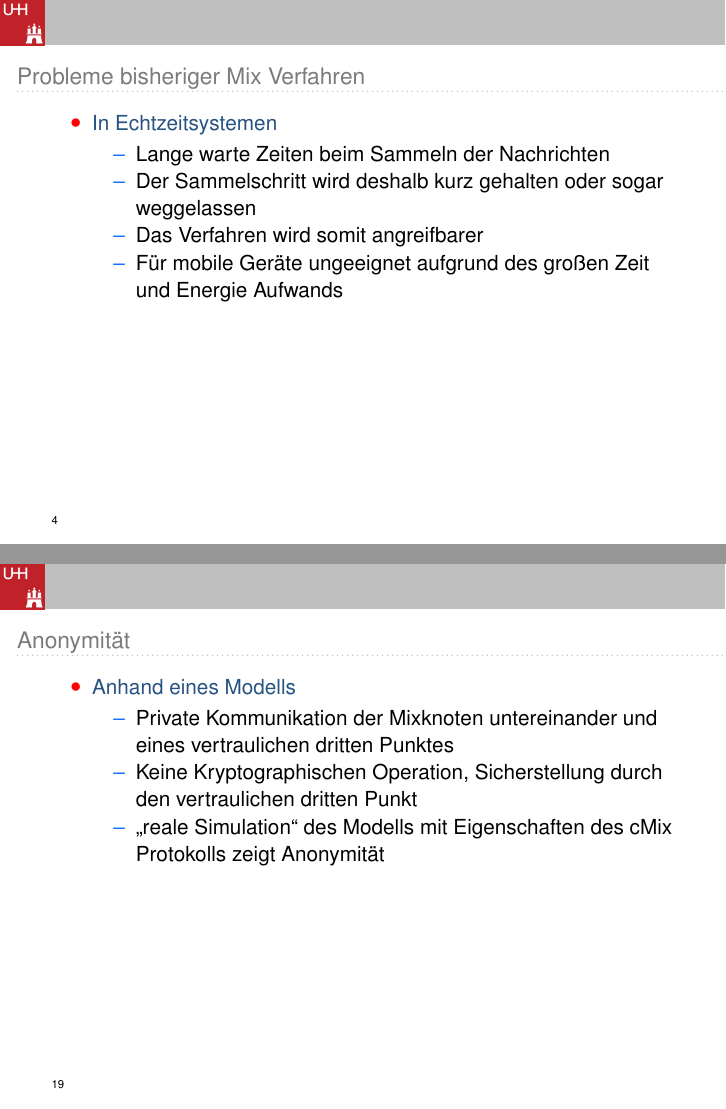
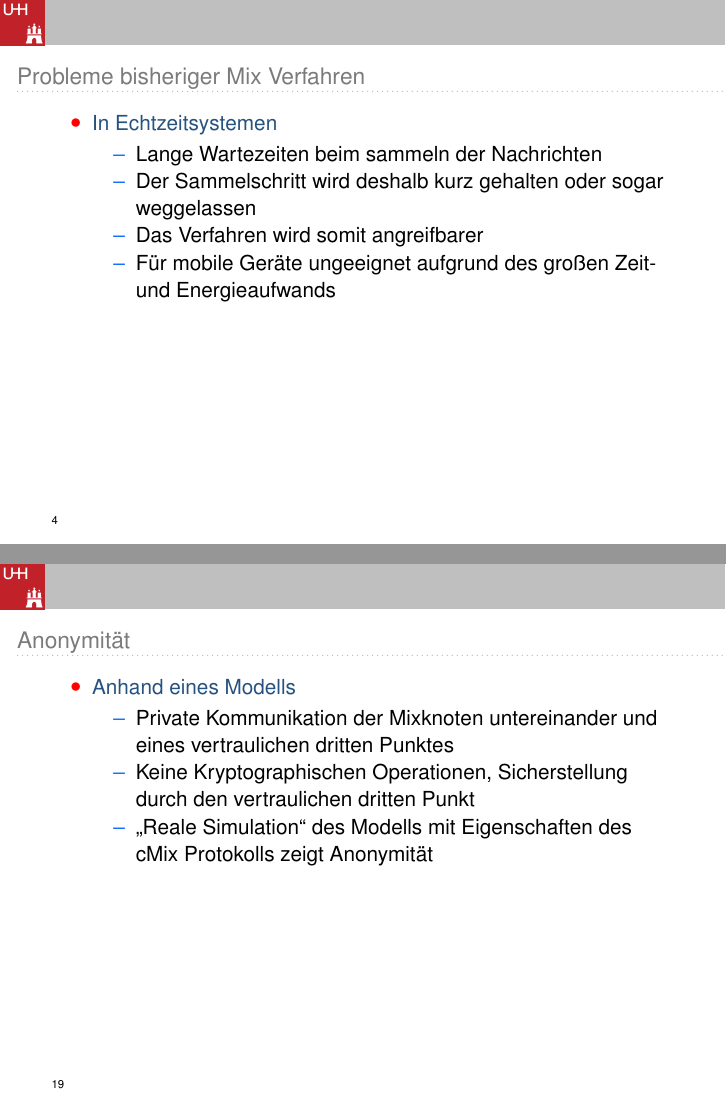
Before and after one commit to 4koglin/proseminar_cmix, LaTeX slides (presentation/cmix_präsentation.tex): pages 4 and 19 of 24, joined at a grey line. Compiled offline with pdfLaTeX.

Commit message:
verbessert

```diff
--- a/presentation/cmix_präsentation.tex
+++ b/presentation/cmix_präsentation.tex
@@ -145,10 +145,10 @@
 	\begin{itemize}
 		\item In Echtzeitsystemen
 			\begin{itemize}
-				\item Lange warte Zeiten beim Sammeln der Nachrichten
+				\item Lange Wartezeiten beim sammeln der Nachrichten
 				\item Der Sammelschritt wird deshalb kurz gehalten oder sogar weggelassen
 				\item Das Verfahren wird somit angreifbarer
-				\item Für mobile Geräte ungeeignet aufgrund des großen Zeit und Energie Aufwands
+				\item Für mobile Geräte ungeeignet aufgrund des großen Zeit- und Energieaufwands
 			\end{itemize}
 	\end{itemize}
 	\vspace{\fill}
@@ -399,8 +399,8 @@
 		\item Anhand eines Modells
 			\begin{itemize}
 				\item Private Kommunikation der Mixknoten untereinander und eines vertraulichen dritten Punktes
-				\item Keine Kryptographischen Operation, Sicherstellung durch den vertraulichen dritten Punkt
-				\item „reale Simulation“ des Modells mit Eigenschaften des cMix Protokolls zeigt Anonymität
+				\item Keine Kryptographischen Operationen, Sicherstellung durch den vertraulichen dritten Punkt
+				\item „Reale Simulation“ des Modells mit Eigenschaften des cMix Protokolls zeigt Anonymität
 			\end{itemize}
 	\end{itemize}
 	\vspace{\fill}
```
Also changed, not shown: presentation/cmix_präsentation.tex (10 more changed lines).
